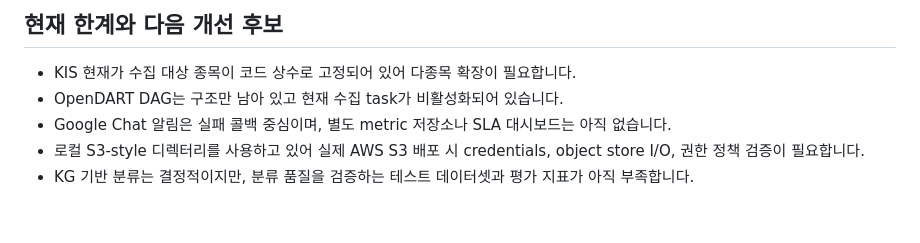
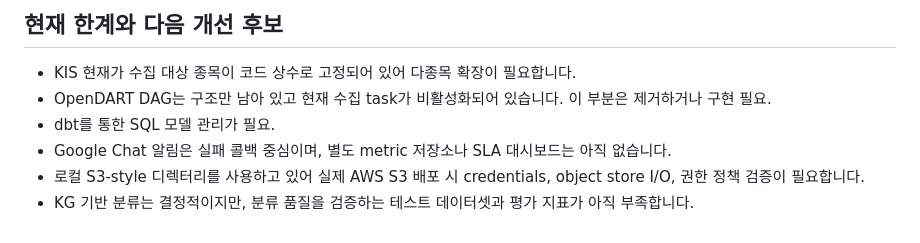
Before and after one commit to Sangun-Lee-6/stock-signal-pipeline, a Markdown page: README.md, the part around the change. Drawn GitHub-style.

```diff
--- a/README.md
+++ b/README.md
@@ -215,7 +215,8 @@ http://localhost:8000
 ## 현재 한계와 다음 개선 후보
 
 - KIS 현재가 수집 대상 종목이 코드 상수로 고정되어 있어 다종목 확장이 필요합니다.
-- OpenDART DAG는 구조만 남아 있고 현재 수집 task가 비활성화되어 있습니다.
+- OpenDART DAG는 구조만 남아 있고 현재 수집 task가 비활성화되어 있습니다. 이 부분은 제거하거나 구현 필요.
+- dbt를 통한 SQL 모델 관리가 필요.
 - Google Chat 알림은 실패 콜백 중심이며, 별도 metric 저장소나 SLA 대시보드는 아직 없습니다.
 - 로컬 S3-style 디렉터리를 사용하고 있어 실제 AWS S3 배포 시 credentials, object store I/O, 권한 정책 검증이 필요합니다.
 - KG 기반 분류는 결정적이지만, 분류 품질을 검증하는 테스트 데이터셋과 평가 지표가 아직 부족합니다.
```
